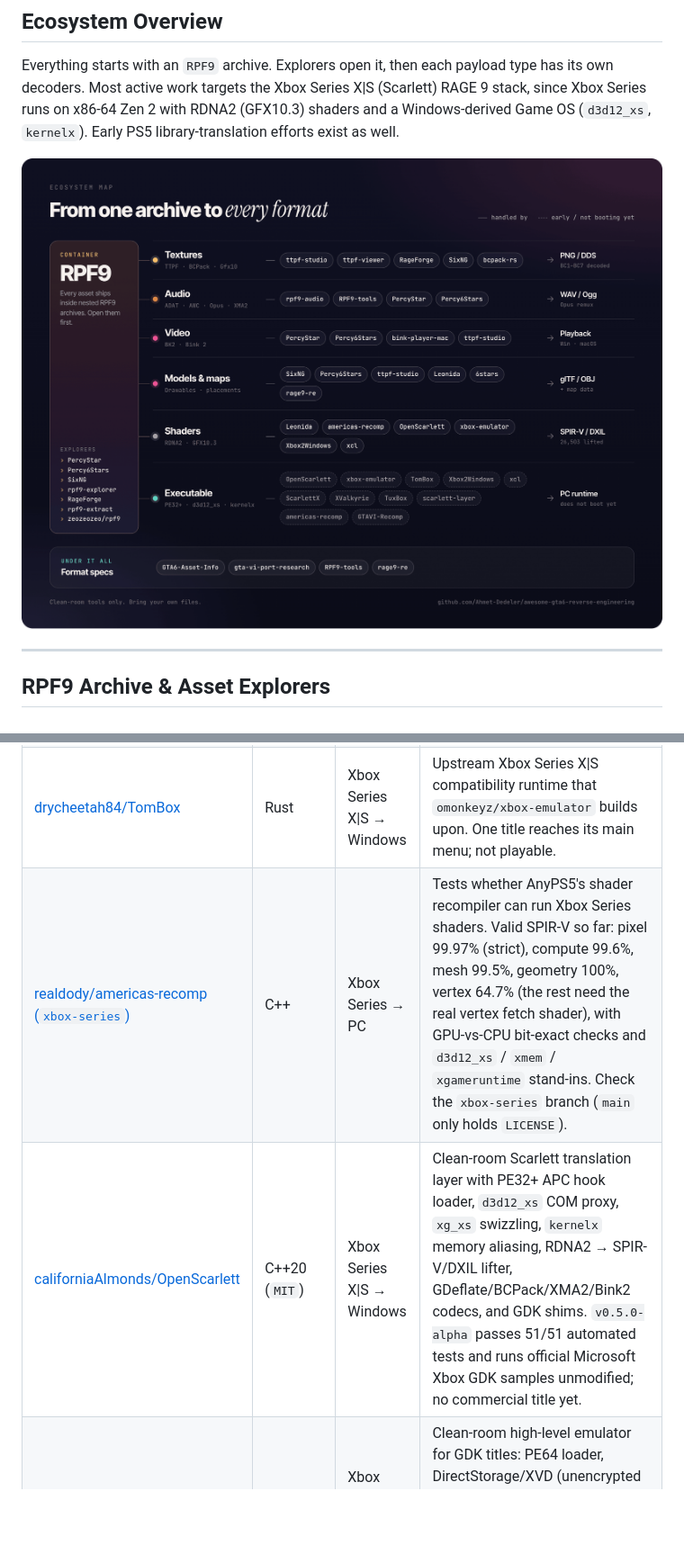
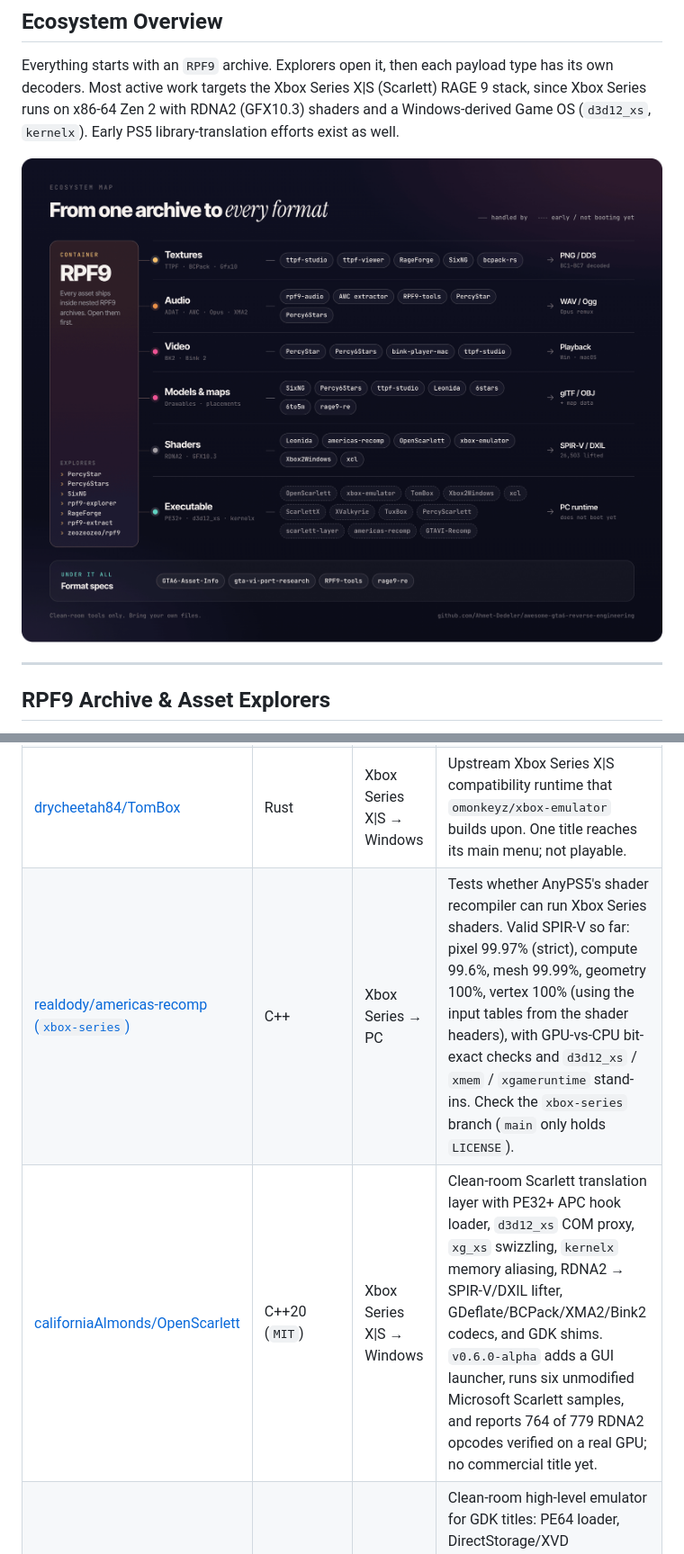
Before and after one commit to A-Team-PJnCeADc/awesome-gta6, a Markdown page: README.md, 2 parts joined by grey strips. Shown at 90% size. Rendered like a GitHub page; pictures changed too: assets/ecosystem-map.png; blank space fills up the shorter version.

```diff
--- a/README.md
+++ b/README.md
@@ -108,7 +110,7 @@ Projects translating Xbox Series X|S (`Scarlett`) or PS5 system libraries, memor
 | [omonkeyz/xbox-emulator](https://github.com/omonkeyz/xbox-emulator) | Rust | Xbox Series X\|S → Windows | Active continuation of `TomBox` (`TomBox + rage9`), relicensed to `GPL-3.0-or-later`. Reimplements `d3d12_xs`, RDNA2 shader translation, unified memory aliasing, and console OS DLLs, with automated per-function progress maps. Fortnite reaches its lobby; GTA VI is not run because the dump has no executable. |
 | [drycheetah84/TomBox](https://github.com/drycheetah84/TomBox) | Rust | Xbox Series X\|S → Windows | Upstream Xbox Series X\|S compatibility runtime that `omonkeyz/xbox-emulator` builds upon. One title reaches its main menu; not playable. |
-| [realdody/americas-recomp (`xbox-series`)](https://github.com/realdody/americas-recomp/tree/xbox-series) | C++ | Xbox Series → PC | Tests whether AnyPS5's shader recompiler can run Xbox Series shaders. Valid SPIR-V so far: pixel 99.97% (strict), compute 99.6%, mesh 99.5%, geometry 100%, vertex 64.7% (the rest need the real vertex fetch shader), with GPU-vs-CPU bit-exact checks and `d3d12_xs` / `xmem` / `xgameruntime` stand-ins. Check the `xbox-series` branch (`main` only holds `LICENSE`). |
-| [californiaAlmonds/OpenScarlett](https://github.com/californiaAlmonds/OpenScarlett) | C++20 (`MIT`) | Xbox Series X\|S → Windows | Clean-room Scarlett translation layer with PE32+ APC hook loader, `d3d12_xs` COM proxy, `xg_xs` swizzling, `kernelx` memory aliasing, RDNA2 → SPIR-V/DXIL lifter, GDeflate/BCPack/XMA2/Bink2 codecs, and GDK shims. `v0.5.0-alpha` passes 51/51 automated tests and runs official Microsoft Xbox GDK samples unmodified; no commercial title yet. |
+| [realdody/americas-recomp (`xbox-series`)](https://github.com/realdody/americas-recomp/tree/xbox-series) | C++ | Xbox Series → PC | Tests whether AnyPS5's shader recompiler can run Xbox Series shaders. Valid SPIR-V so far: pixel 99.97% (strict), compute 99.6%, mesh 99.99%, geometry 100%, vertex 100% (using the input tables from the shader headers), with GPU-vs-CPU bit-exact checks and `d3d12_xs` / `xmem` / `xgameruntime` stand-ins. Check the `xbox-series` branch (`main` only holds `LICENSE`). |
+| [californiaAlmonds/OpenScarlett](https://github.com/californiaAlmonds/OpenScarlett) | C++20 (`MIT`) | Xbox Series X\|S → Windows | Clean-room Scarlett translation layer with PE32+ APC hook loader, `d3d12_xs` COM proxy, `xg_xs` swizzling, `kernelx` memory aliasing, RDNA2 → SPIR-V/DXIL lifter, GDeflate/BCPack/XMA2/Bink2 codecs, and GDK shims. `v0.6.0-alpha` adds a GUI launcher, runs six unmodified Microsoft Scarlett samples, and reports 764 of 779 RDNA2 opcodes verified on a real GPU; no commercial title yet. |
 | [Freminet/ScarlettX](https://github.com/Freminet/ScarlettX) | C++ | Xbox Series X\|S → Windows | Clean-room high-level emulator for GDK titles: PE64 loader, DirectStorage/XVD (unencrypted only), `d3d12_xs` → D3D12, GameInput, XGameSave, XAudio2. *Concept Destruction* and *Unicorn Overlord* are playable on a hardware GPU. No license file yet. |
 | [sammwyy/xvalkyrie](https://github.com/sammwyy/xvalkyrie) | C++20 (`GPL-3.0`) | Xbox One + Series X\|S → Windows | Wine-style translation layer for both console generations: maps the title's executable, runs its code natively, and answers `d3d12_xs` / `d3d11_x`, `kernelx`, and `xgameruntime` imports itself, with a generated per-function status page. Xbox One ERA titles reach menus and scenes. On Series, 37 of 40 public GDK samples draw, and retail titles start and present frames, but the picture is not right yet (1,786 of the 2,055 shaders one title creates translate). Releases are built by CI from the tagged source. |
 | [brcly/TuxBox](https://github.com/brcly/TuxBox) | Rust, Python | Xbox Series X\|S → Linux (Proton); Windows in progress | Native-first layer for unpacked, decrypted Series games, run on Linux under stock Proton Experimental. *The Matrix Awakens* runs from its menu through the highway chase into the open city (some surfaces still missing), with its Nanite shaders translated. Publishes per-library export and shader coverage. No license file yet. |
```
Also changed, not shown: other parts of README.md (+7 -4 lines), 1 other file.
